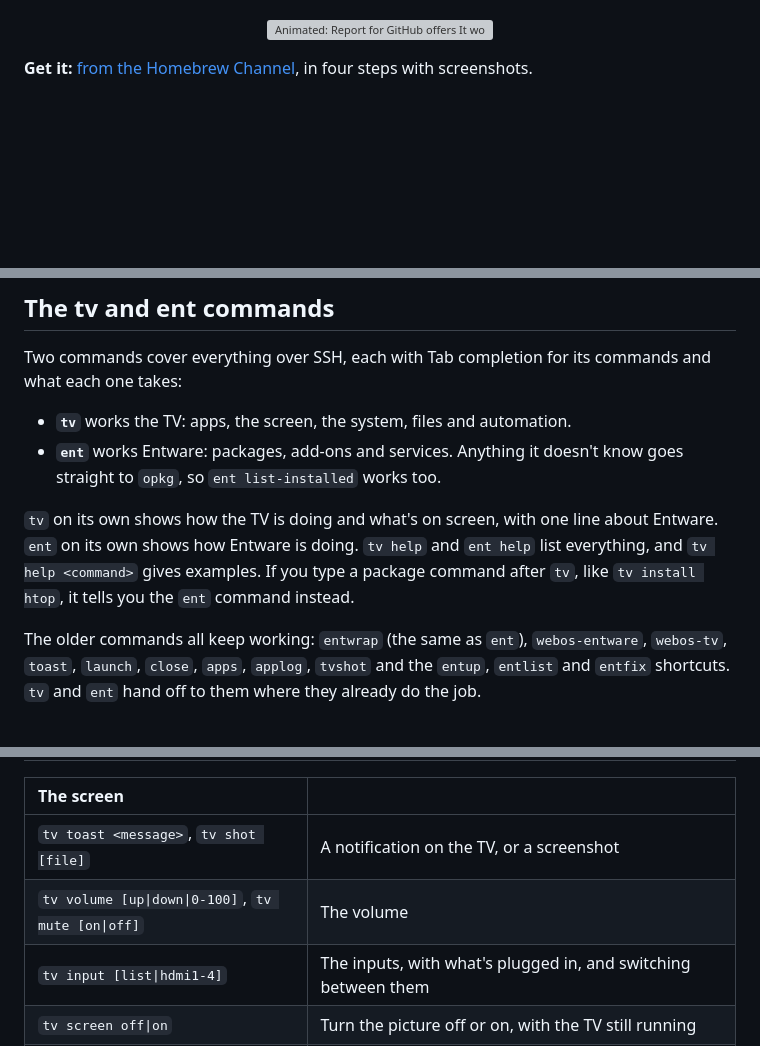
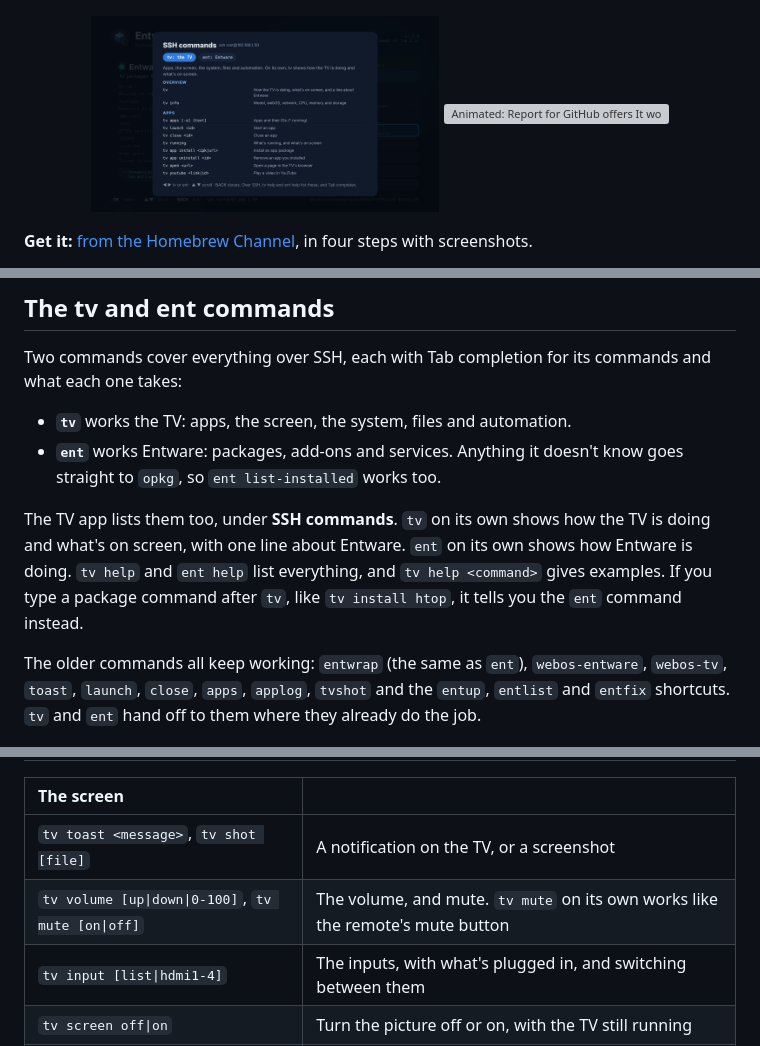
Before and after one commit to ohmybahgosh/WEBOS-ENTWARE-INSTALLER, a Markdown page: README.md, 3 parts joined by grey strips. GitHub-like rendering; pictures changed too: images/app-commands.png (added); blank space fills up the shorter version; grey boxes are pictures that could not be loaded.

```diff
--- a/README.md
+++ b/README.md
@@ -126,7 +127,10 @@ The easiest way in.  It runs the same installer underneath, as root through the
   <img src="images/app-updates.png" width="49%" alt="The Updates tab: Update all 2 packages, curl and nmap with their current and new versions, each with Update, and Check again">
   <img src="images/app-logs.png" width="49%" alt="Full check and logs: the full check, this boot's log, and recent tasks like Install htop and Add banner, each with View">
 </p>
-<p align="center"><img src="images/app-report.gif" width="49%" alt="Animated: Report for GitHub offers It works on my TV and Something went wrong, each showing a QR code with the TV's details filled in"></p>
+<p align="center">
+  <img src="images/app-commands.png" width="49%" alt="SSH commands: the tv tab, with the TV's SSH address, then tv and tv info, and the Apps commands like tv apps, tv launch, tv open and tv youtube, each with what it does">
+  <img src="images/app-report.gif" width="49%" alt="Animated: Report for GitHub offers It works on my TV and Something went wrong, each showing a QR code with the TV's details filled in">
+</p>
 
 **Get it:** [from the Homebrew Channel](#from-the-homebrew-channel-recommended), in four steps with screenshots.
 
@@ -347,7 +351,7 @@ Two commands cover everything over SSH, each with Tab completion for its command
 - **`tv`** works the TV: apps, the screen, the system, files and automation.
 - **`ent`** works Entware: packages, add-ons and services.  Anything it doesn't know goes straight to `opkg`, so `ent list-installed` works too.
 
-`tv` on its own shows how the TV is doing and what's on screen, with one line about Entware.  `ent` on its own shows how Entware is doing.  `tv help` and `ent help` list everything, and `tv help <command>` gives examples.  If you type a package command after `tv`, like `tv install htop`, it tells you the `ent` command instead.
+The TV app lists them too, under **SSH commands**.  `tv` on its own shows how the TV is doing and what's on screen, with one line about Entware.  `ent` on its own shows how Entware is doing.  `tv help` and `ent help` list everything, and `tv help <command>` gives examples.  If you type a package command after `tv`, like `tv install htop`, it tells you the `ent` command instead.
 
 The older commands all keep working: `entwrap` (the same as `ent`), `webos-entware`, `webos-tv`, `toast`, `launch`, `close`, `apps`, `applog`, `tvshot` and the `entup`, `entlist` and `entfix` shortcuts.  `tv` and `ent` hand off to them where they already do the job.
 
@@ -386,7 +390,7 @@ The older commands all keep working: `entwrap` (the same as `ent`), `webos-entwa
 | The screen | |
 |:--|:--|
 | `tv toast <message>`, `tv shot [file]` | A notification on the TV, or a screenshot |
-| `tv volume [up\|down\|0-100]`, `tv mute [on\|off]` | The volume |
+| `tv volume [up\|down\|0-100]`, `tv mute [on\|off]` | The volume, and mute.  `tv mute` on its own works like the remote's mute button |
 | `tv input [list\|hdmi1-4]` | The inputs, with what's plugged in, and switching between them |
 | `tv screen off\|on` | Turn the picture off or on, with the TV still running |
 | `tv power off`, `tv reboot` | Turn the TV off, or restart it (both ask first) |
```
Also changed, not shown: other parts of README.md (+2 -1 lines), CHANGELOG.md (+1 -0 lines), 7 other files.
